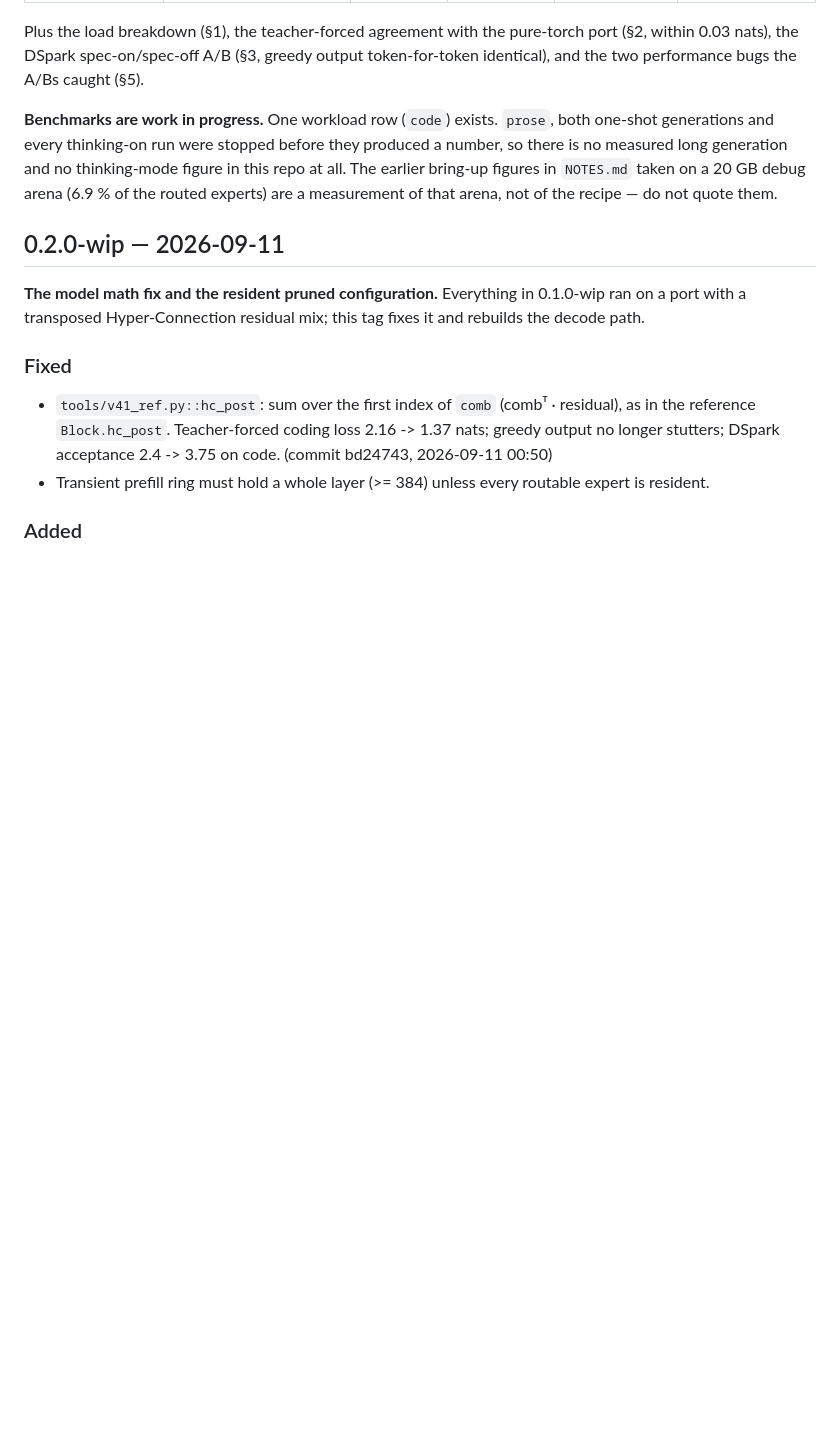
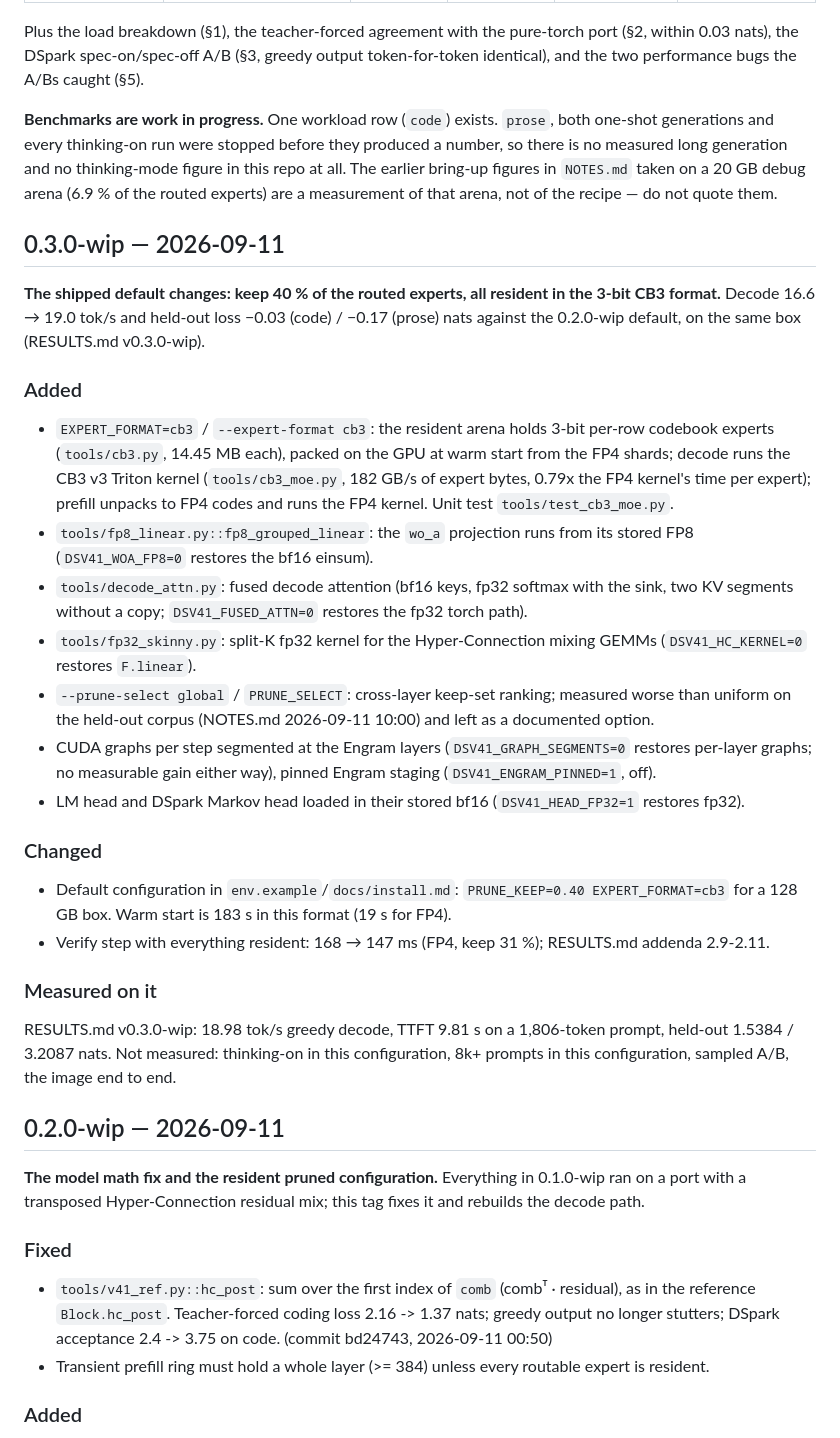
Before and after one commit to 0xBakeer/deepseek-v41-flash-spark, a Markdown page: CHANGELOG.md, the part around the change. Rendered like a GitHub page; blank space fills up the shorter version.

Commit message:
Changelog: 0.3.0-wip entry

```diff
--- a/CHANGELOG.md
+++ b/CHANGELOG.md
@@ -102,6 +102,40 @@ so there is no measured long generation and no thinking-mode figure in this repo
 The earlier bring-up figures in `NOTES.md` taken on a 20 GB debug arena (6.9 % of the
 routed experts) are a measurement of that arena, not of the recipe — do not quote them.
 
+## 0.3.0-wip — 2026-09-11
+
+**The shipped default changes: keep 40 % of the routed experts, all resident in the 3-bit CB3
+format.** Decode 16.6 → 19.0 tok/s and held-out loss −0.03 (code) / −0.17 (prose) nats against
+the 0.2.0-wip default, on the same box (RESULTS.md v0.3.0-wip).
+
+### Added
+- `EXPERT_FORMAT=cb3` / `--expert-format cb3`: the resident arena holds 3-bit per-row codebook
+  experts (`tools/cb3.py`, 14.45 MB each), packed on the GPU at warm start from the FP4 shards;
+  decode runs the CB3 v3 Triton kernel (`tools/cb3_moe.py`, 182 GB/s of expert bytes, 0.79x the
+  FP4 kernel's time per expert); prefill unpacks to FP4 codes and runs the FP4 kernel. Unit test
+  `tools/test_cb3_moe.py`.
+- `tools/fp8_linear.py::fp8_grouped_linear`: the `wo_a` projection runs from its stored FP8
+  (`DSV41_WOA_FP8=0` restores the bf16 einsum).
+- `tools/decode_attn.py`: fused decode attention (bf16 keys, fp32 softmax with the sink, two KV
+  segments without a copy; `DSV41_FUSED_ATTN=0` restores the fp32 torch path).
+- `tools/fp32_skinny.py`: split-K fp32 kernel for the Hyper-Connection mixing GEMMs
+  (`DSV41_HC_KERNEL=0` restores `F.linear`).
+- `--prune-select global` / `PRUNE_SELECT`: cross-layer keep-set ranking; measured worse than
+  uniform on the held-out corpus (NOTES.md 2026-09-11 10:00) and left as a documented option.
+- CUDA graphs per step segmented at the Engram layers (`DSV41_GRAPH_SEGMENTS=0` restores per-layer
+  graphs; no measurable gain either way), pinned Engram staging (`DSV41_ENGRAM_PINNED=1`, off).
+- LM head and DSpark Markov head loaded in their stored bf16 (`DSV41_HEAD_FP32=1` restores fp32).
+
+### Changed
+- Default configuration in `env.example`/`docs/install.md`: `PRUNE_KEEP=0.40 EXPERT_FORMAT=cb3`
+  for a 128 GB box. Warm start is 183 s in this format (19 s for FP4).
+- Verify step with everything resident: 168 → 147 ms (FP4, keep 31 %); RESULTS.md addenda 2.9-2.11.
+
+### Measured on it
+RESULTS.md v0.3.0-wip: 18.98 tok/s greedy decode, TTFT 9.81 s on a 1,806-token prompt, held-out
+1.5384 / 3.2087 nats. Not measured: thinking-on in this configuration, 8k+ prompts in this
+configuration, sampled A/B, the image end to end.
+
 ## 0.2.0-wip — 2026-09-11
 
 **The model math fix and the resident pruned configuration.** Everything in 0.1.0-wip ran on a port
```
